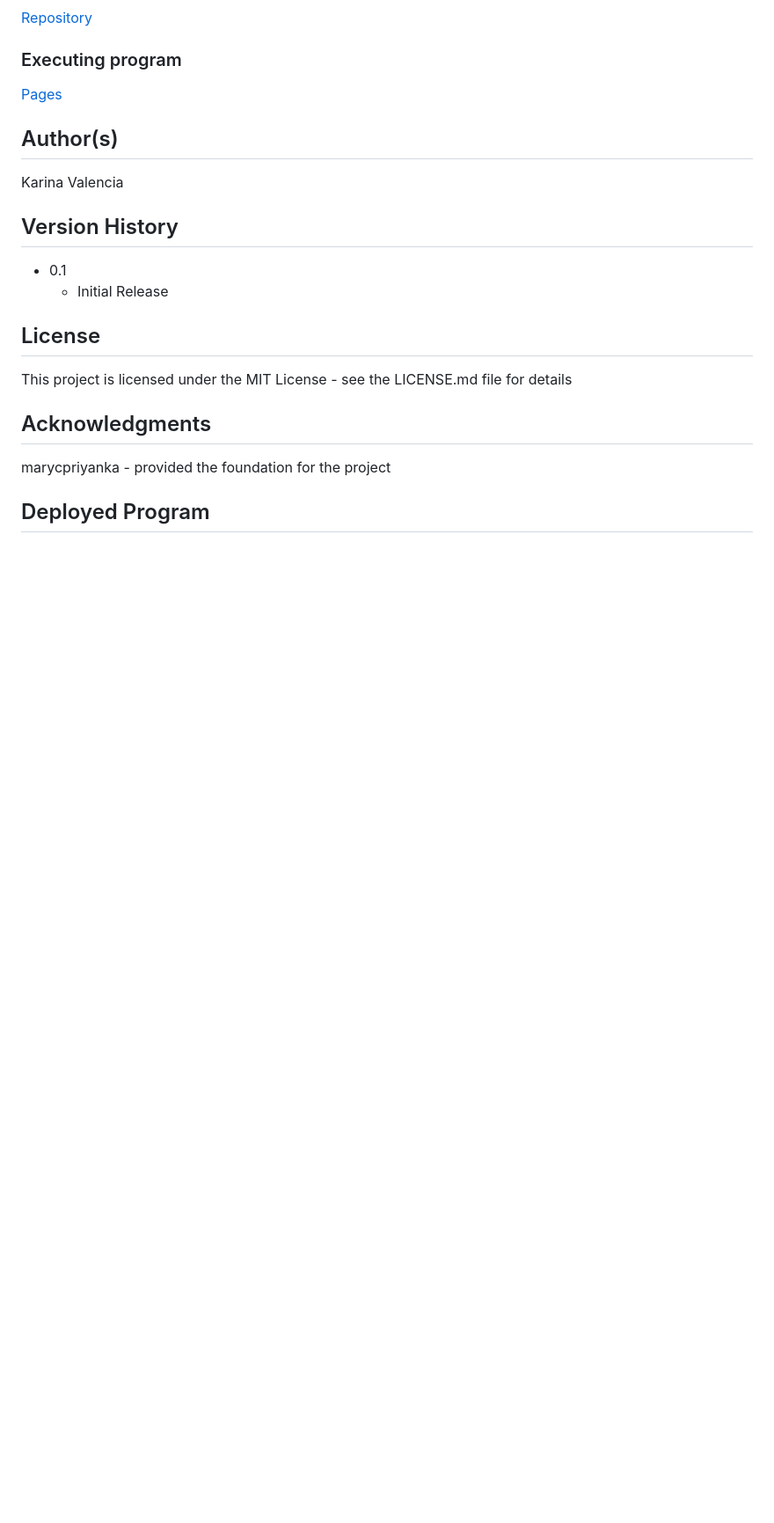
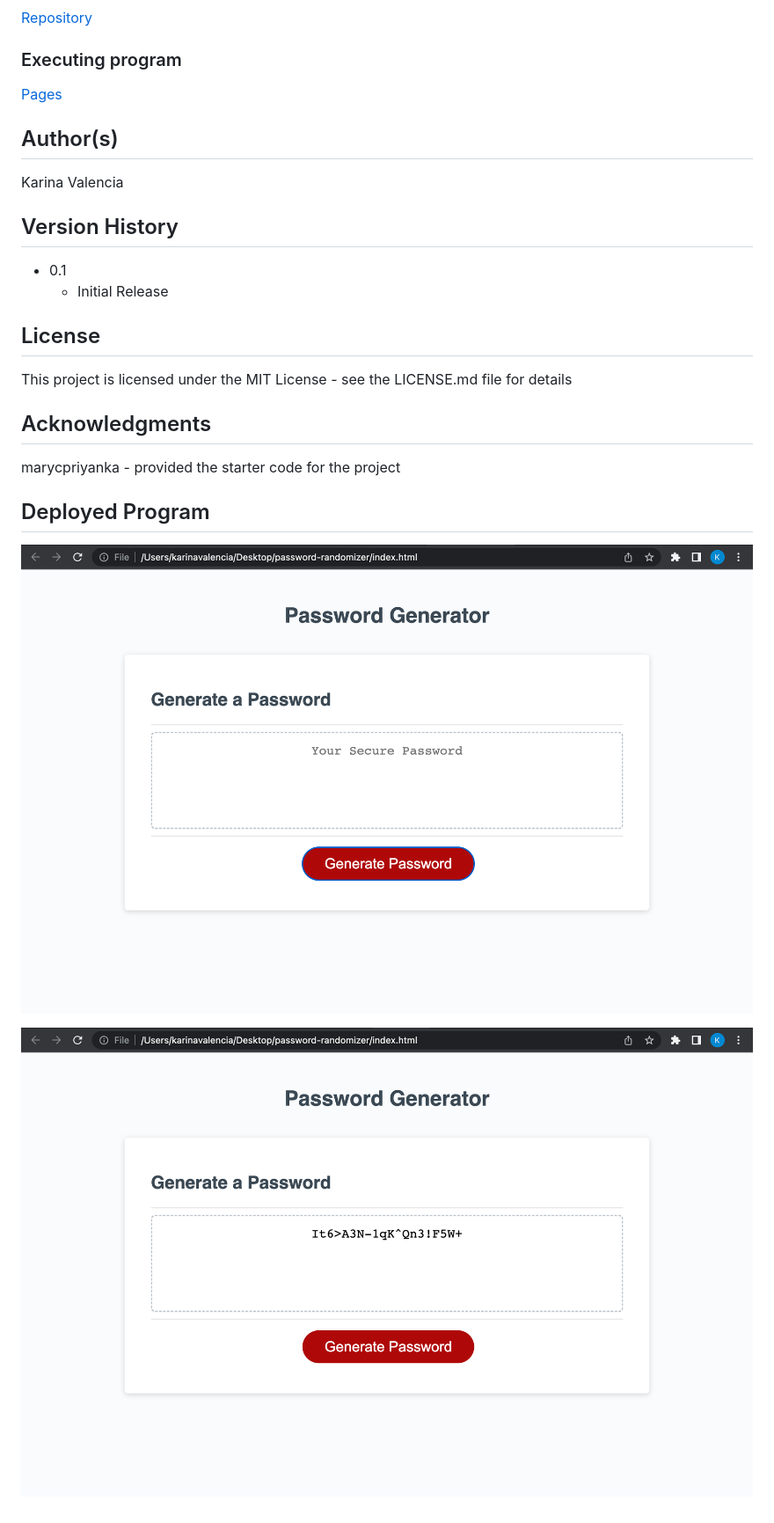
Before and after one commit to Valencia01/password-randomizer, a Markdown page: README.md, the part around the change. Shown: that part at 88% size. Drawn GitHub-style; pictures changed too: assets/images/Password1.png (added), assets/images/Password2.png (added); blank space fills up the shorter version.

Commit message:
Added the images to the markdown file

```diff
--- a/README.md
+++ b/README.md
@@ -36,6 +36,11 @@ This project is licensed under the MIT License - see the LICENSE.md file for det
 
 ## Acknowledgments
 
-marycpriyanka - provided the foundation for the project
+marycpriyanka - provided the starter code for the project
 
 ## Deployed Program
+
+![Base Password Generator Website](/assets/images/Password1.png)
+
+
+![Final Result Password Generator Website](/assets/images/Password2.png)
```
Also changed, not shown: 2 other files.
